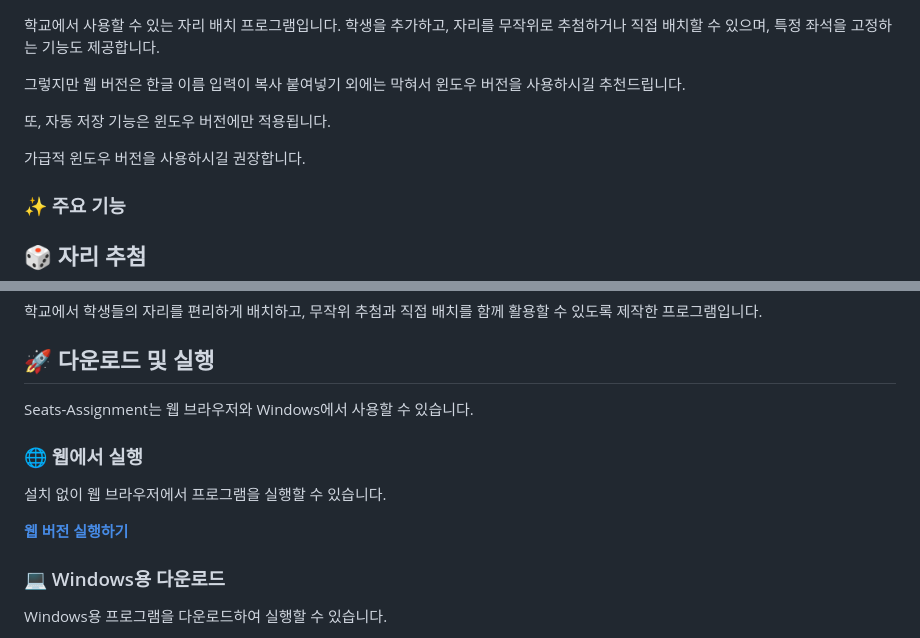
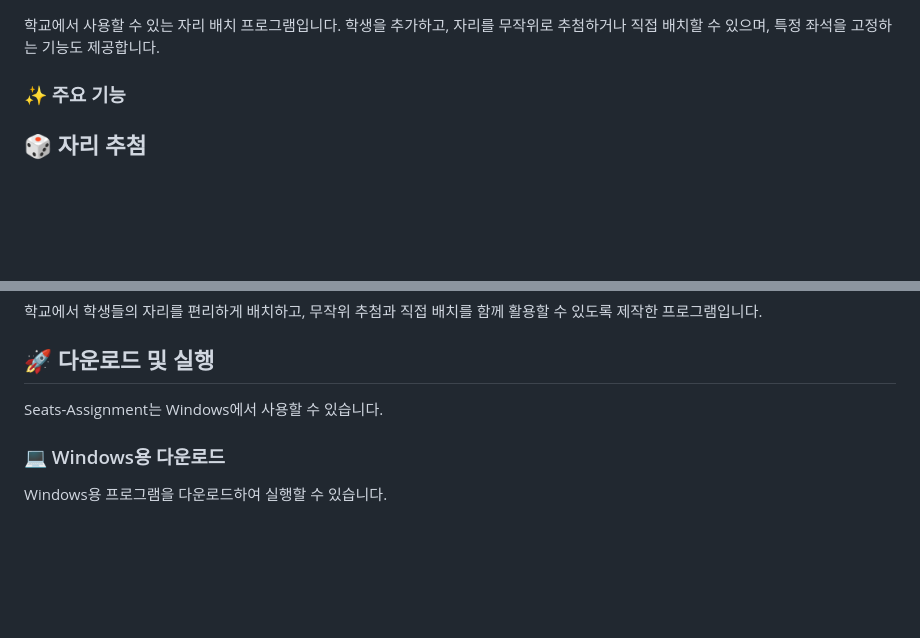
Before and after one commit to jwk17/Seats-Assignment, a Markdown page: README.md, 2 parts joined by grey strips. GitHub-like rendering; blank space fills up the shorter version.

```diff
--- a/README.md
+++ b/README.md
@@ -1,10 +1,4 @@
 학교에서 사용할 수 있는 자리 배치 프로그램입니다. 학생을 추가하고, 자리를 무작위로 추첨하거나 직접 배치할 수 있으며, 특정 좌석을 고정하는 기능도 제공합니다.
-
-그렇지만 웹 버전은 한글 이름 입력이 복사 붙여넣기 외에는 막혀서 윈도우 버전을 사용하시길 추천드립니다.
-
-또, 자동 저장 기능은 윈도우 버전에만 적용됩니다.
-
-가급적 윈도우 버전을 사용하시길 권장합니다.
 
 ### ✨ 주요 기능
 
@@ -90,13 +84,8 @@ UI: Unity UI, TextMeshPro
 
 ## 🚀 다운로드 및 실행
 
-Seats-Assignment는 웹 브라우저와 Windows에서 사용할 수 있습니다.
+Seats-Assignment는 Windows에서 사용할 수 있습니다.
 
-### 🌐 웹에서 실행
-
-설치 없이 웹 브라우저에서 프로그램을 실행할 수 있습니다.
-
-**[웹 버전 실행하기](https://jwk17.github.io/Seats-Assignment/)**
 
 ### 💻 Windows용 다운로드
 
```
